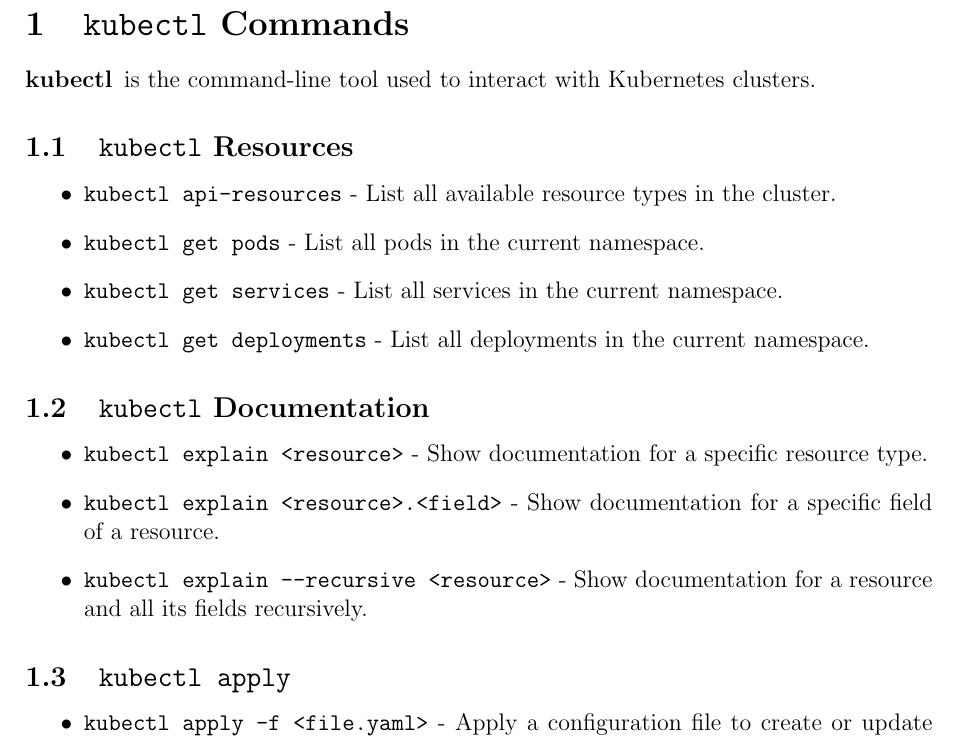
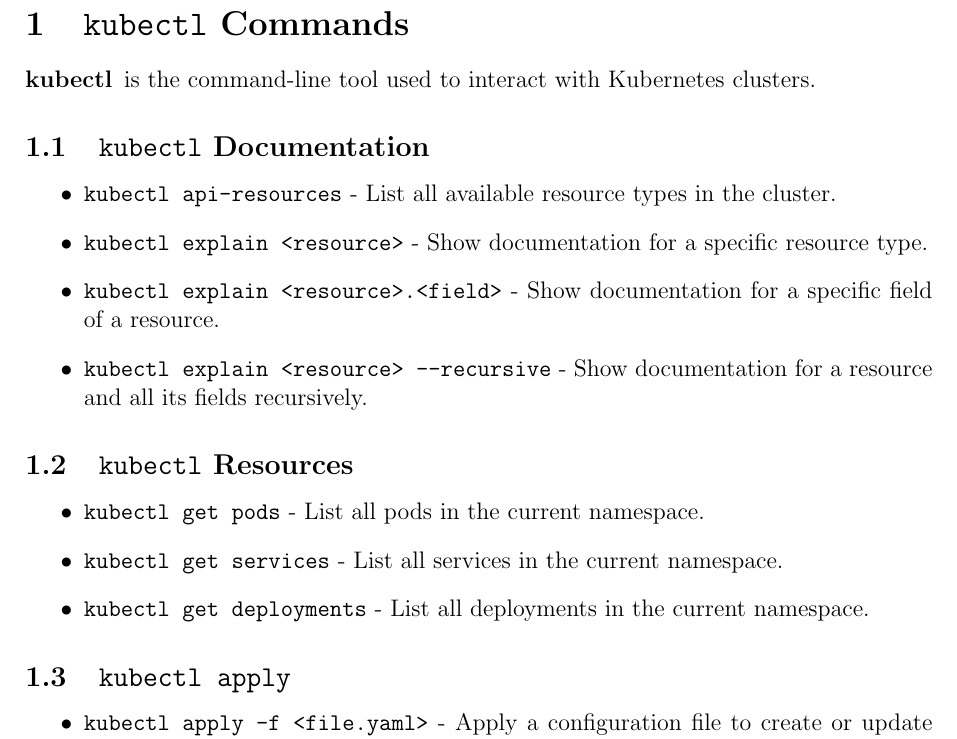
Before and after one commit to tjbronx92/StudyGuides, a LaTeX document (K8s/CKA_Notes/K8s_101.tex): part of the page, cut so that both start at the same text. Compiled offline with pdfLaTeX.

Commit message:
rearrange k8 sections and items

```diff
--- a/K8s/CKA_Notes/K8s_101.tex
+++ b/K8s/CKA_Notes/K8s_101.tex
@@ -21,19 +21,20 @@
     \item[kubectl] is the command-line tool used to interact with Kubernetes clusters.
 \end{description}
 
+\subsection{\texttt{kubectl} Documentation}
+\begin{itemize}
+    \item \texttt{kubectl api-resources} - List all available resource types in the cluster.
+    \item \texttt{kubectl explain <resource>} - Show documentation for a specific resource type.
+    \item \texttt{kubectl explain <resource>.<field>} - Show documentation for a specific field of a resource.
+    \item \texttt{kubectl explain  <resource> --recursive} - Show documentation for a resource and all its fields recursively.
+
+\end{itemize}
+
 \subsection{\texttt{kubectl} Resources}
 \begin{itemize}
-    \item \texttt{kubectl api-resources} - List all available resource types in the cluster.
     \item \texttt{kubectl get pods} - List all pods in the current namespace.
     \item \texttt{kubectl get services} - List all services in the current namespace.
     \item \texttt{kubectl get deployments} - List all deployments in the current namespace.
-\end{itemize}
-
-\subsection{\texttt{kubectl} Documentation}
-\begin{itemize}
-    \item \texttt{kubectl explain <resource>} - Show documentation for a specific resource type.
-    \item \texttt{kubectl explain <resource>.<field>} - Show documentation for a specific field of a resource.
-    \item \texttt{kubectl explain --recursive <resource>} - Show documentation for a resource and all its fields recursively.
 \end{itemize}
 
 \subsection{\texttt{kubectl apply}}
```
Also changed, not shown: K8s/CKA_Notes/K8s_101.pdf, 4 other files.
